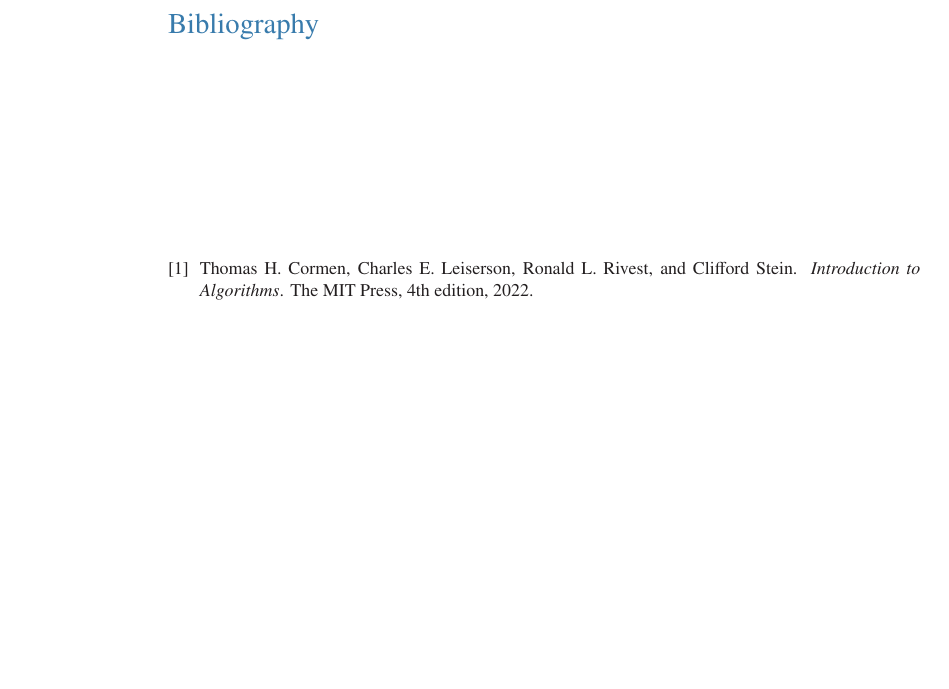
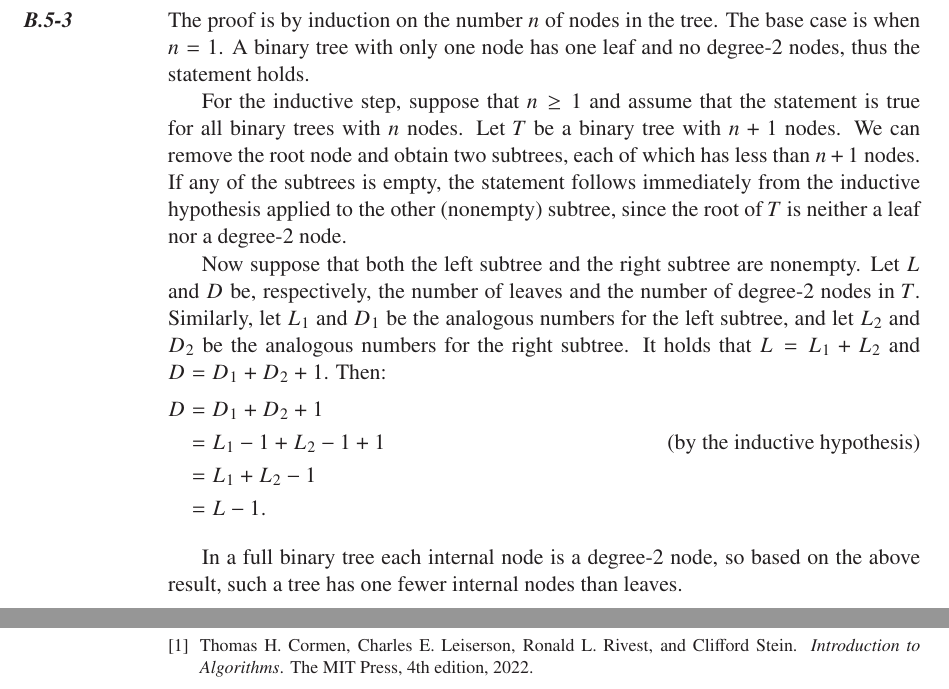
Before and after one commit to wojtask/clrs4e-solutions, a LaTeX thesis (clrs4e-solutions.tex, which reads appendixb/sections/5/3.tex, appendixb/sections/5/main.tex): part of page 22 of 22 before the commit and two parts of pages 22 and 23 of 23 after it, the two joined at a grey line, cut at the place of the change, the shorter picture padded with empty space. Compiled offline with pdfLaTeX; a missing font is replaced by an installed copy or a similar font.

Commit message:
#1462 B.5-3

```diff
--- /dev/null
+++ b/appendixb/sections/5/3.tex
@@ -0,0 +1,23 @@
+\exercise
+The proof is by induction on the number $n$ of nodes in the tree.
+The base case is when $n=1$.
+A binary tree with only one node has one leaf and no degree-2 nodes, thus the statement holds.
+
+For the inductive step, suppose that $n\ge1$ and assume that the statement is true for all binary trees with $n$ nodes.
+Let $T$ be a binary tree with $n+1$ nodes.
+We can remove the root node and obtain two subtrees, each of which has less than $n+1$ nodes.
+If any of the subtrees is empty, the statement follows immediately from the inductive hypothesis applied to the other (nonempty) subtree, since the root of $T$ is neither a leaf nor a degree-2 node.
+
+Now suppose that both the left subtree and the right subtree are nonempty.
+Let $L$ and $D$ be, respectively, the number of leaves and the number of degree-2 nodes in $T$.
+Similarly, let $L_1$ and $D_1$ be the analogous numbers for the left subtree, and let $L_2$ and $D_2$ be the analogous numbers for the right subtree.
+It holds that $L=L_1+L_2$ and $D=D_1+D_2+1$.
+Then:
+\begin{align*}
+    D &= D_1+D_2+1 \\
+    &= L_1-1+L_2-1+1 \tag{by the inductive hypothesis} \\
+    &= L_1+L_2-1 \\
+    &= L-1.
+\end{align*}
+
+In a full binary tree each internal node is a degree-2 node, so based on the above result, such a tree has one fewer internal nodes than leaves.
--- a/appendixb/sections/5/main.tex
+++ b/appendixb/sections/5/main.tex
@@ -1,3 +1,4 @@
 \section{Trees}
 \subimport{./}{1}
 \subimport{./}{2}
+\subimport{./}{3}
```
